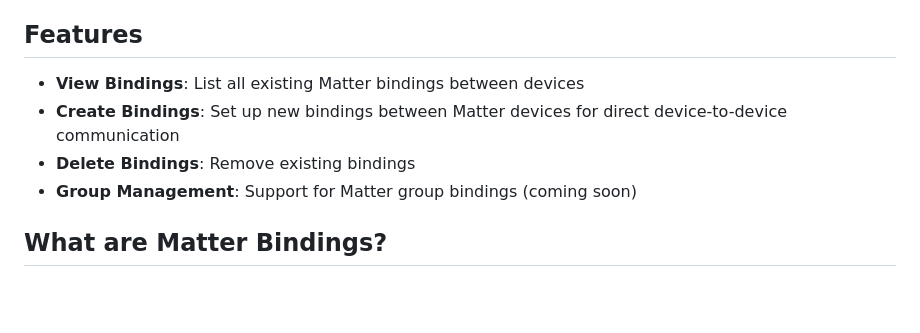
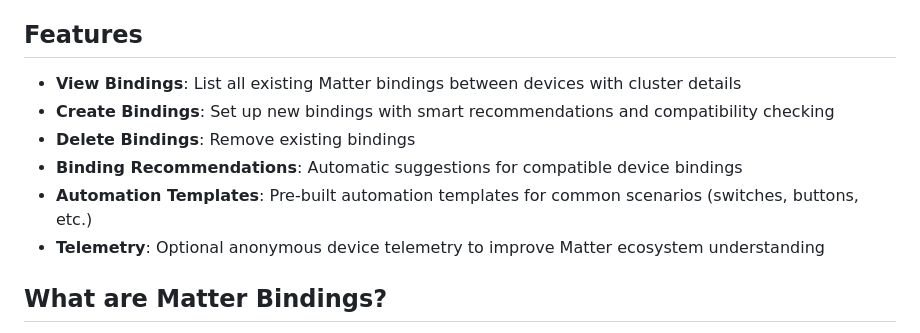
Before and after one commit to cedricziel/ha-matter-binding-helper, a Markdown page: README.md, the part around the change. GitHub-like rendering; blank space fills up the shorter version.

Commit message:
fix: update README features list to reflect current capabilities
Accurately document binding recommendations, automation templates,
and telemetry features that are now available in the integration.

```diff
--- a/README.md
+++ b/README.md
@@ -4,10 +4,12 @@ A Home Assistant custom integration that provides a user interface for managing
 
 ## Features
 
-- **View Bindings**: List all existing Matter bindings between devices
-- **Create Bindings**: Set up new bindings between Matter devices for direct device-to-device communication
+- **View Bindings**: List all existing Matter bindings between devices with cluster details
+- **Create Bindings**: Set up new bindings with smart recommendations and compatibility checking
 - **Delete Bindings**: Remove existing bindings
-- **Group Management**: Support for Matter group bindings (coming soon)
+- **Binding Recommendations**: Automatic suggestions for compatible device bindings
+- **Automation Templates**: Pre-built automation templates for common scenarios (switches, buttons, etc.)
+- **Telemetry**: Optional anonymous device telemetry to improve Matter ecosystem understanding
 
 ## What are Matter Bindings?
 
```
